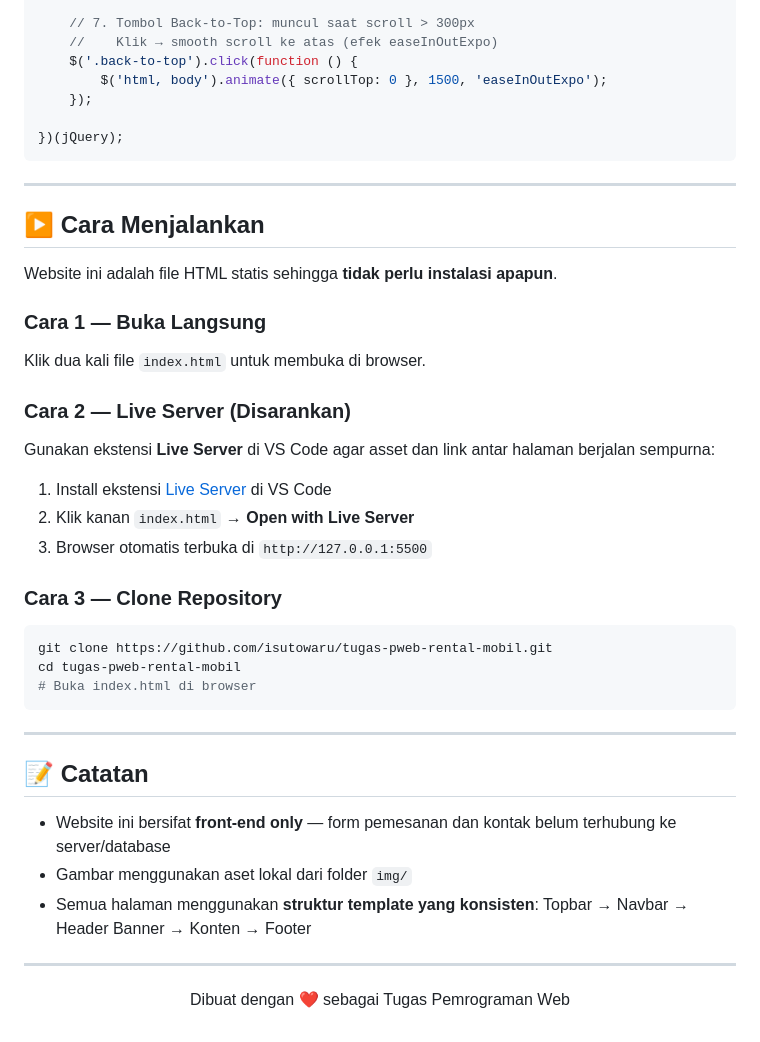
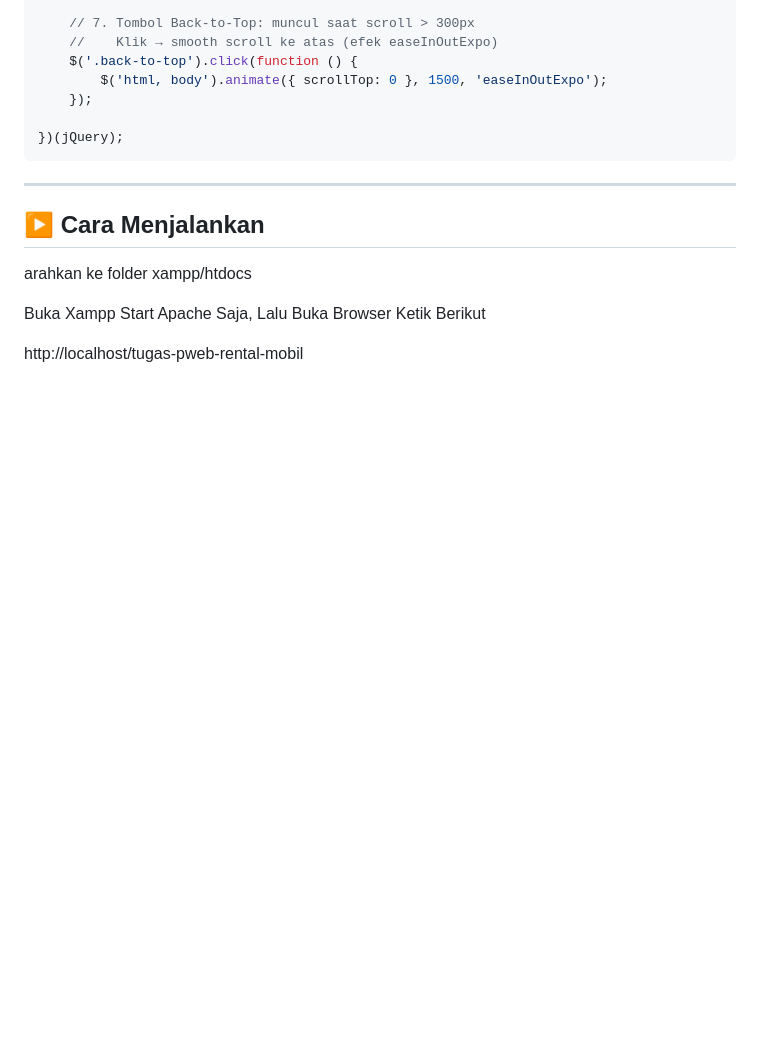
Before and after one commit to isutowaru/tugas-pweb-rental-mobil, a Markdown page: README.md, the part around the change. Rendered like a GitHub page; blank space fills up the shorter version.

````diff
--- a/README.md
+++ b/README.md
@@ -199,33 +199,8 @@ Semua kode dikemas dalam IIFE jQuery agar tidak mencemari scope global:
 ---
 
 ## ▶️ Cara Menjalankan
+arahkan ke folder xampp/htdocs
 
-Website ini adalah file HTML statis sehingga **tidak perlu instalasi apapun**.
+Buka Xampp Start Apache Saja, Lalu Buka Browser Ketik Berikut
 
-### Cara 1 — Buka Langsung
-Klik dua kali file `index.html` untuk membuka di browser.
-
-### Cara 2 — Live Server (Disarankan)
-Gunakan ekstensi **Live Server** di VS Code agar asset dan link antar halaman berjalan sempurna:
-1. Install ekstensi [Live Server](https://marketplace.visualstudio.com/items?itemName=ritwickdey.LiveServer) di VS Code
-2. Klik kanan `index.html` → **Open with Live Server**
-3. Browser otomatis terbuka di `http://127.0.0.1:5500`
-
-### Cara 3 — Clone Repository
-```bash
-git clone https://github.com/isutowaru/tugas-pweb-rental-mobil.git
-cd tugas-pweb-rental-mobil
-# Buka index.html di browser
-```
-
----
-
-## 📝 Catatan
-
-- Website ini bersifat **front-end only** — form pemesanan dan kontak belum terhubung ke server/database
-- Gambar menggunakan aset lokal dari folder `img/`
-- Semua halaman menggunakan **struktur template yang konsisten**: Topbar → Navbar → Header Banner → Konten → Footer
-
----
-
-<p align="center">Dibuat dengan ❤️ sebagai Tugas Pemrograman Web</p>
+http://localhost/tugas-pweb-rental-mobil
````
